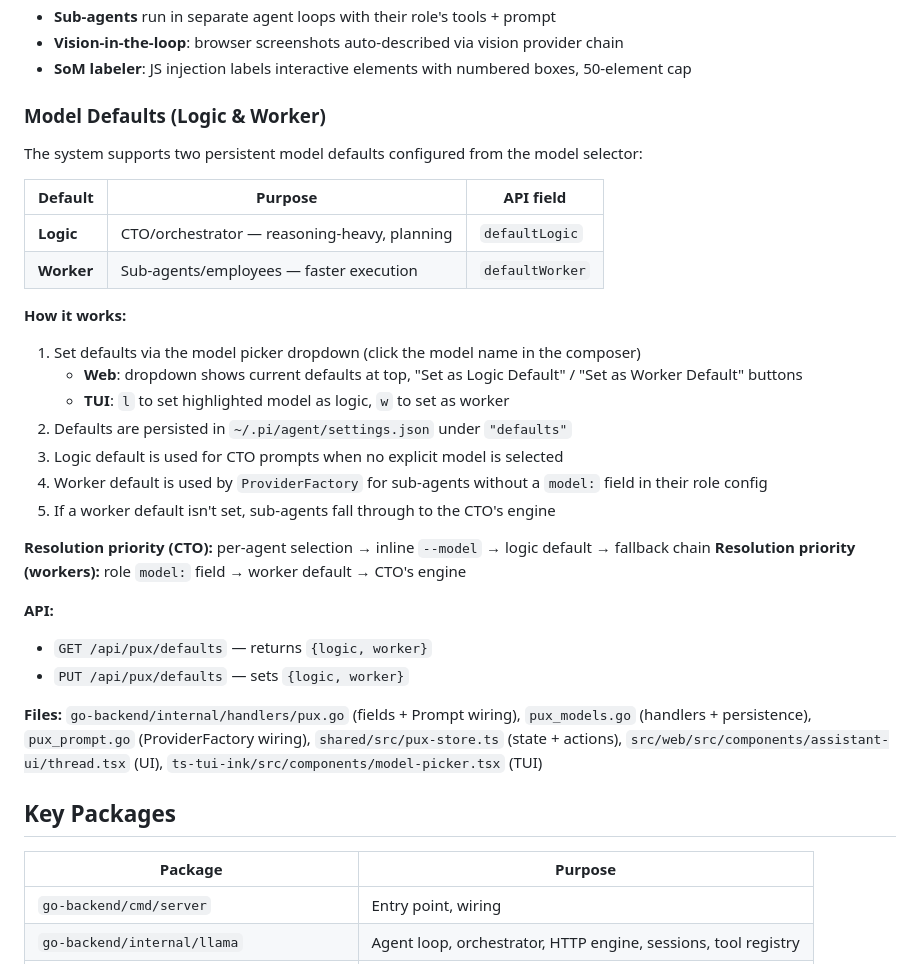
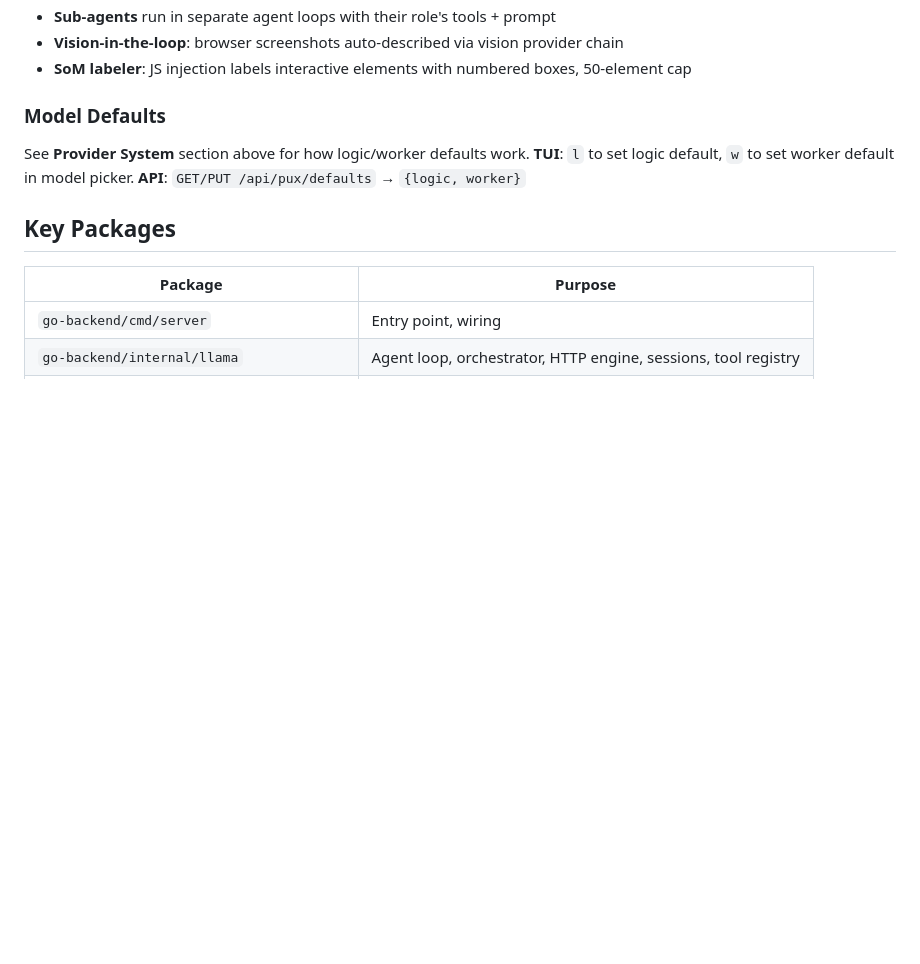
Before and after one commit to JayDataEngineer/auto-developer-orchestrator, a Markdown page: CLAUDE.md, the part around one of its changes. GitHub-like rendering; blank space fills up the shorter version.

```diff
--- a/CLAUDE.md
+++ b/CLAUDE.md
@@ -206,32 +229,11 @@ my-org/
 - **Vision-in-the-loop**: browser screenshots auto-described via vision provider chain
 - **SoM labeler**: JS injection labels interactive elements with numbered boxes, 50-element cap
 
-### Model Defaults (Logic & Worker)
+### Model Defaults
 
-The system supports two persistent model defaults configured from the model selector:
-
-| Default | Purpose | API field |
-|---------|---------|-----------|
-| **Logic** | CTO/orchestrator — reasoning-heavy, planning | `defaultLogic` |
-| **Worker** | Sub-agents/employees — faster execution | `defaultWorker` |
-
-**How it works:**
-1. Set defaults via the model picker dropdown (click the model name in the composer)
-   - **Web**: dropdown shows current defaults at top, "Set as Logic Default" / "Set as Worker Default" buttons
-   - **TUI**: `l` to set highlighted model as logic, `w` to set as worker
-2. Defaults are persisted in `~/.pi/agent/settings.json` under `"defaults"`
-3. Logic default is used for CTO prompts when no explicit model is selected
-4. Worker default is used by `ProviderFactory` for sub-agents without a `model:` field in their role config
-5. If a worker default isn't set, sub-agents fall through to the CTO's engine
-
-**Resolution priority (CTO):** per-agent selection → inline `--model` → logic default → fallback chain
-**Resolution priority (workers):** role `model:` field → worker default → CTO's engine
-
-**API:**
-- `GET /api/pux/defaults` — returns `{logic, worker}`
-- `PUT /api/pux/defaults` — sets `{logic, worker}`
-
-**Files:** `go-backend/internal/handlers/pux.go` (fields + Prompt wiring), `pux_models.go` (handlers + persistence), `pux_prompt.go` (ProviderFactory wiring), `shared/src/pux-store.ts` (state + actions), `src/web/src/components/assistant-ui/thread.tsx` (UI), `ts-tui-ink/src/components/model-picker.tsx` (TUI)
+See **Provider System** section above for how logic/worker defaults work.
+**TUI**: `l` to set logic default, `w` to set worker default in model picker.
+**API**: `GET/PUT /api/pux/defaults` → `{logic, worker}`
 
 ## Key Packages
 
```
Also changed, not shown: other parts of CLAUDE.md (+35 -12 lines).
